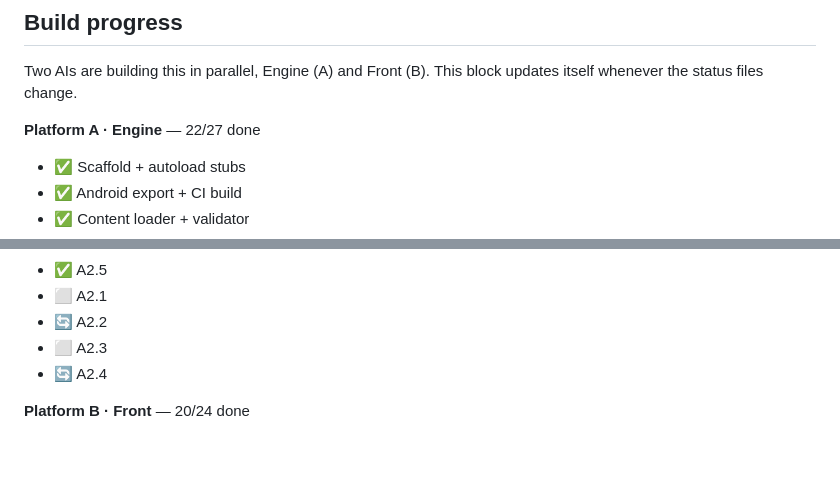
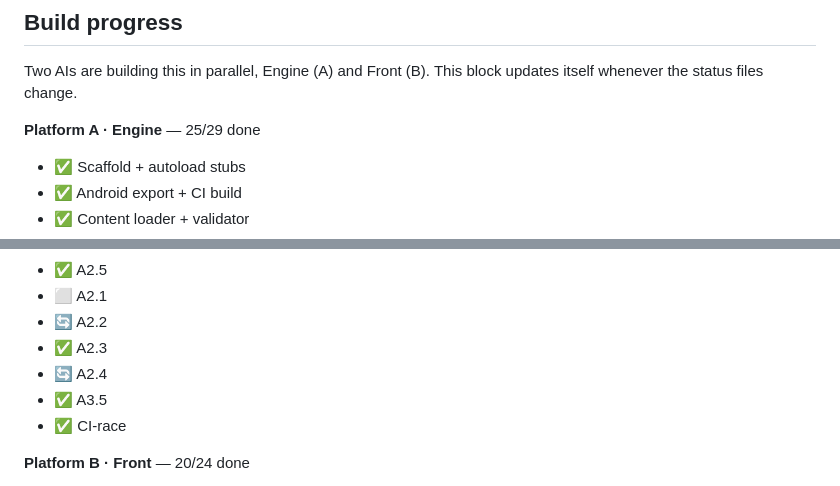
Before and after one commit to manofwhitebrown/Platform-Zero, a Markdown page: README.md, 2 parts joined by grey strips. GitHub-like rendering; blank space fills up the shorter version.

Commit message:
[bot] update README status [skip ci]

```diff
--- a/README.md
+++ b/README.md
@@ -21,7 +21,7 @@ Open **Actions → build**, pick the latest green run, and download the **platfo
 Two AIs are building this in parallel, Engine (A) and Front (B). This block updates itself whenever the status files change.
 
 <!-- STATUS:START -->
-**Platform A · Engine** — 22/27 done
+**Platform A · Engine** — 25/29 done
 
 - ✅ Scaffold + autoload stubs
 - ✅ Android export + CI build
@@ -49,8 +49,10 @@ Two AIs are building this in parallel, Engine (A) and Front (B). This block upda
 - ✅ A2.5
 - ⬜ A2.1
 - 🔄 A2.2
-- ⬜ A2.3
+- ✅ A2.3
 - 🔄 A2.4
+- ✅ A3.5
+- ✅ CI-race
 
 **Platform B · Front** — 20/24 done
 
```
